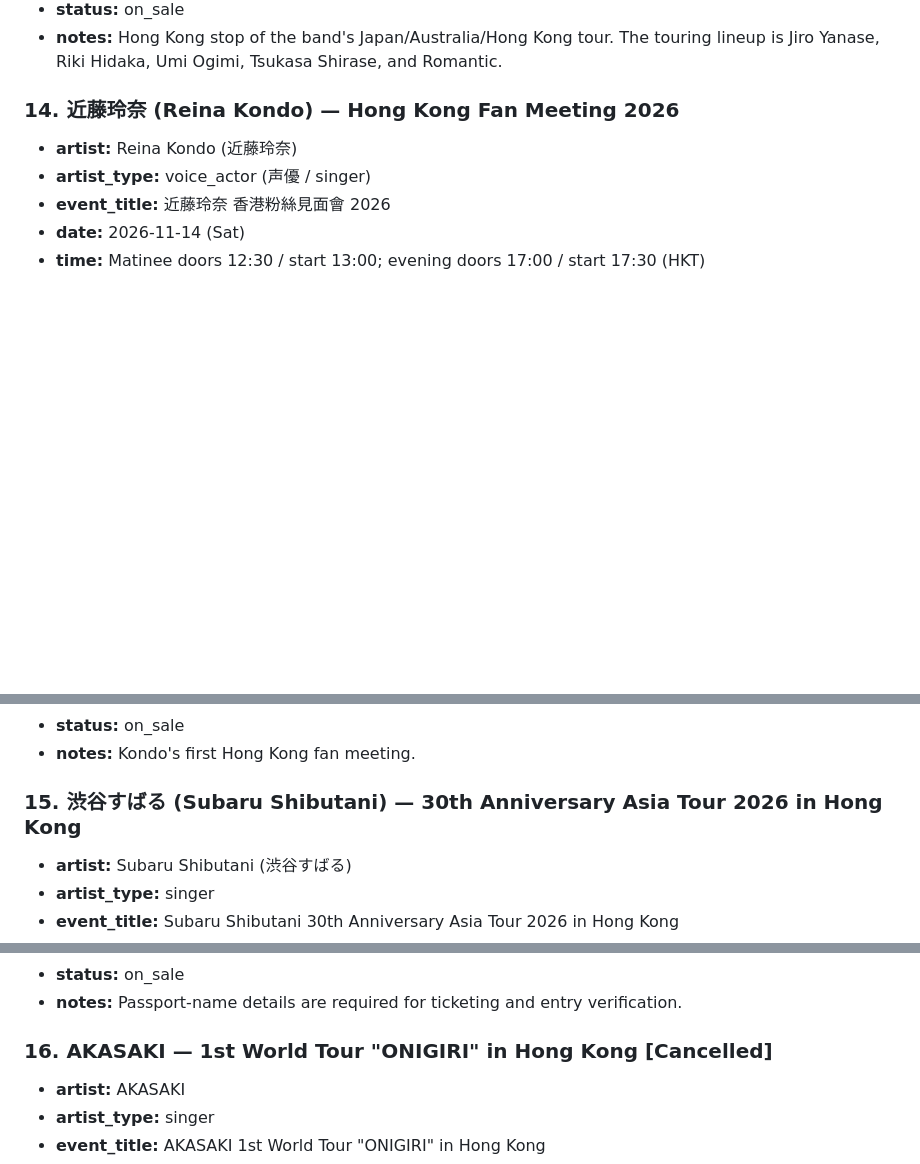
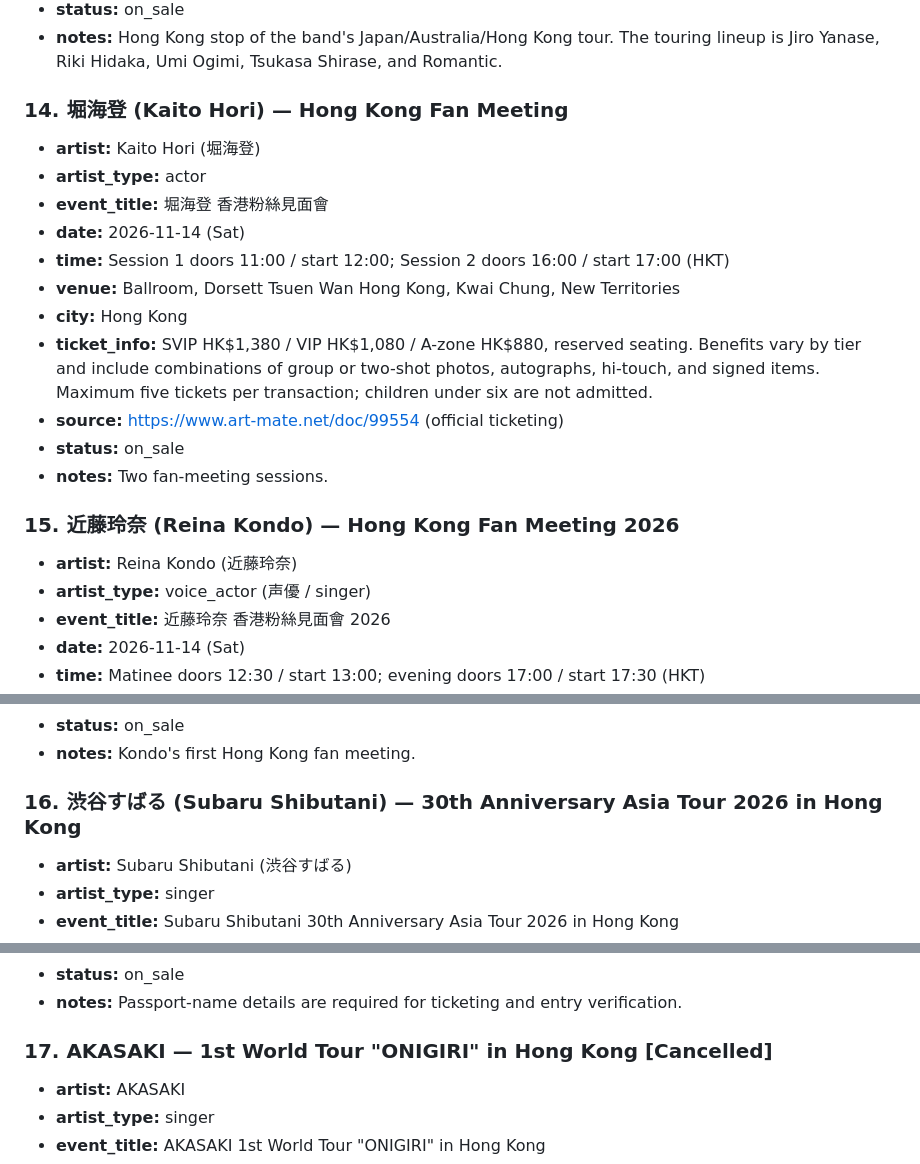
Before and after one commit to weidongxu84/jp-live, a Markdown page: events/2026-11-hong-kong.md, 3 parts joined by grey strips. Drawn GitHub-style; blank space fills up the shorter version.

Commit message:
Add Kaito Hori Hong Kong fan meeting
Co-authored-by: Copilot <223556219+Copilot@users.noreply.github.com>

```diff
--- a/events/2026-11-hong-kong.md
+++ b/events/2026-11-hong-kong.md
@@ -245,7 +245,24 @@ Scope: Japanese singers, voice actors/actresses (声優), and bands performing i
 - **notes:** Hong Kong stop of the band's Japan/Australia/Hong Kong tour. The touring
   lineup is Jiro Yanase, Riki Hidaka, Umi Ogimi, Tsukasa Shirase, and Romantic.
 
-### 14. 近藤玲奈 (Reina Kondo) — Hong Kong Fan Meeting 2026
+### 14. 堀海登 (Kaito Hori) — Hong Kong Fan Meeting
+- **artist:** Kaito Hori (堀海登)
+- **artist_type:** actor
+- **event_title:** 堀海登 香港粉絲見面會
+- **date:** 2026-11-14 (Sat)
+- **time:** Session 1 doors 11:00 / start 12:00; Session 2 doors 16:00 / start
+  17:00 (HKT)
+- **venue:** Ballroom, Dorsett Tsuen Wan Hong Kong, Kwai Chung, New Territories
+- **city:** Hong Kong
+- **ticket_info:** SVIP HK$1,380 / VIP HK$1,080 / A-zone HK$880, reserved
+  seating. Benefits vary by tier and include combinations of group or two-shot
+  photos, autographs, hi-touch, and signed items. Maximum five tickets per
+  transaction; children under six are not admitted.
+- **source:** https://www.art-mate.net/doc/99554 (official ticketing)
+- **status:** on_sale
+- **notes:** Two fan-meeting sessions.
+
+### 15. 近藤玲奈 (Reina Kondo) — Hong Kong Fan Meeting 2026
 - **artist:** Reina Kondo (近藤玲奈)
 - **artist_type:** voice_actor (声優 / singer)
 - **event_title:** 近藤玲奈 香港粉絲見面會 2026
@@ -263,7 +280,7 @@ Scope: Japanese singers, voice actors/actresses (声優), and bands performing i
 - **status:** on_sale
 - **notes:** Kondo's first Hong Kong fan meeting.
 
-### 15. 渋谷すばる (Subaru Shibutani) — 30th Anniversary Asia Tour 2026 in Hong Kong
+### 16. 渋谷すばる (Subaru Shibutani) — 30th Anniversary Asia Tour 2026 in Hong Kong
 - **artist:** Subaru Shibutani (渋谷すばる)
 - **artist_type:** singer
 - **event_title:** Subaru Shibutani 30th Anniversary Asia Tour 2026 in Hong Kong
@@ -281,7 +298,7 @@ Scope: Japanese singers, voice actors/actresses (声優), and bands performing i
 - **status:** on_sale
 - **notes:** Passport-name details are required for ticketing and entry verification.
 
-### 16. AKASAKI — 1st World Tour "ONIGIRI" in Hong Kong [Cancelled]
+### 17. AKASAKI — 1st World Tour "ONIGIRI" in Hong Kong [Cancelled]
 - **artist:** AKASAKI
 - **artist_type:** singer
 - **event_title:** AKASAKI 1st World Tour "ONIGIRI" in Hong Kong
```
Also changed, not shown: other parts of events/2026-11-hong-kong.md (+16 -16 lines).
